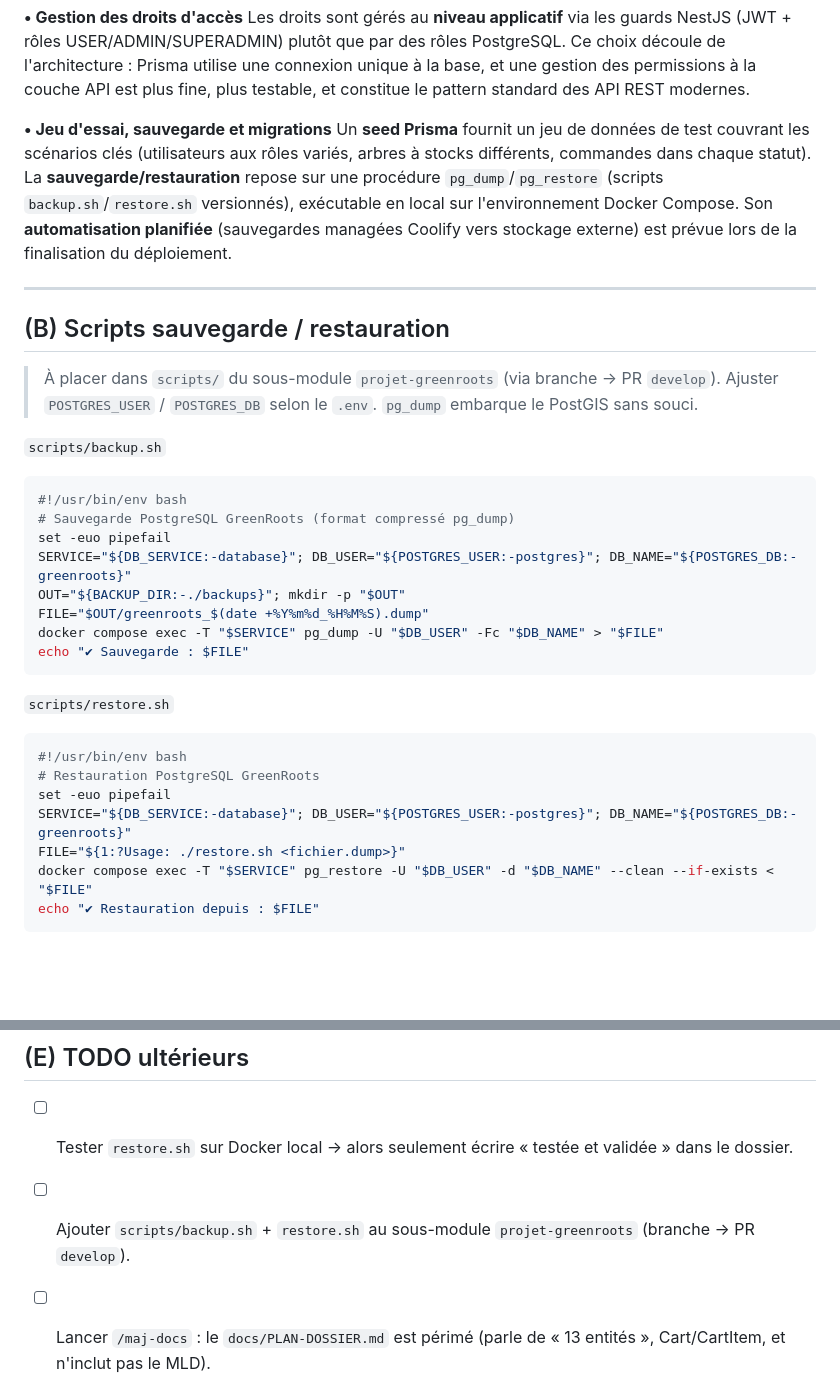
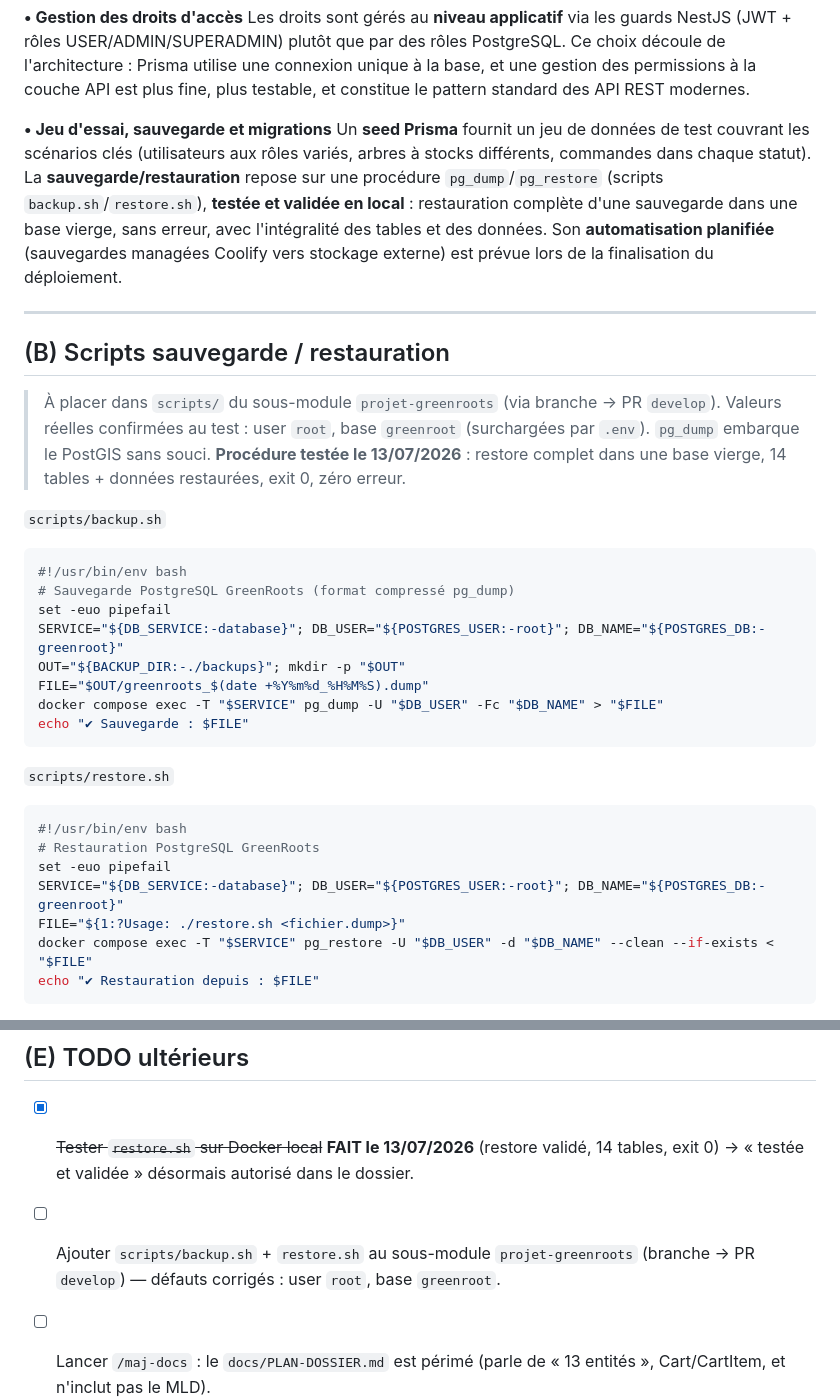
Before and after one commit to tonympt/dossier-projet-cda, a Markdown page: docs/BROUILLON-5.4-modelisation-donnees.md, 2 parts joined by grey strips. GitHub-like rendering; blank space fills up the shorter version.

Commit message:
docs(modelisation): backup/restore testé et validé (scripts corrigés root/greenroot)
Co-Authored-By: Claude Opus 4.8 (1M context) <noreply@anthropic.com>

````diff
--- a/docs/BROUILLON-5.4-modelisation-donnees.md
+++ b/docs/BROUILLON-5.4-modelisation-donnees.md
@@ -59,21 +59,23 @@ Au niveau du modèle : les mots de passe sont stockés **hashés (bcrypt)**, les
 Les droits sont gérés au **niveau applicatif** via les guards NestJS (JWT + rôles USER/ADMIN/SUPERADMIN) plutôt que par des rôles PostgreSQL. Ce choix découle de l'architecture : Prisma utilise une connexion unique à la base, et une gestion des permissions à la couche API est plus fine, plus testable, et constitue le pattern standard des API REST modernes.
 
 **• Jeu d'essai, sauvegarde et migrations**
-Un **seed Prisma** fournit un jeu de données de test couvrant les scénarios clés (utilisateurs aux rôles variés, arbres à stocks différents, commandes dans chaque statut). La **sauvegarde/restauration** repose sur une procédure `pg_dump`/`pg_restore` (scripts `backup.sh`/`restore.sh` versionnés), exécutable en local sur l'environnement Docker Compose. Son **automatisation planifiée** (sauvegardes managées Coolify vers stockage externe) est prévue lors de la finalisation du déploiement.
+Un **seed Prisma** fournit un jeu de données de test couvrant les scénarios clés (utilisateurs aux rôles variés, arbres à stocks différents, commandes dans chaque statut). La **sauvegarde/restauration** repose sur une procédure `pg_dump`/`pg_restore` (scripts `backup.sh`/`restore.sh`), **testée et validée en local** : restauration complète d'une sauvegarde dans une base vierge, sans erreur, avec l'intégralité des tables et des données. Son **automatisation planifiée** (sauvegardes managées Coolify vers stockage externe) est prévue lors de la finalisation du déploiement.
 
 ---
 
 ## (B) Scripts sauvegarde / restauration
 
 > À placer dans `scripts/` du sous-module `projet-greenroots` (via branche → PR `develop`).
-> Ajuster `POSTGRES_USER` / `POSTGRES_DB` selon le `.env`. `pg_dump` embarque le PostGIS sans souci.
+> Valeurs réelles confirmées au test : user `root`, base `greenroot` (surchargées par `.env`).
+> `pg_dump` embarque le PostGIS sans souci. **Procédure testée le 13/07/2026** : restore complet
+> dans une base vierge, 14 tables + données restaurées, exit 0, zéro erreur.
 
 `scripts/backup.sh`
 ```bash
 #!/usr/bin/env bash
 # Sauvegarde PostgreSQL GreenRoots (format compressé pg_dump)
 set -euo pipefail
-SERVICE="${DB_SERVICE:-database}"; DB_USER="${POSTGRES_USER:-postgres}"; DB_NAME="${POSTGRES_DB:-greenroots}"
+SERVICE="${DB_SERVICE:-database}"; DB_USER="${POSTGRES_USER:-root}"; DB_NAME="${POSTGRES_DB:-greenroot}"
 OUT="${BACKUP_DIR:-./backups}"; mkdir -p "$OUT"
 FILE="$OUT/greenroots_$(date +%Y%m%d_%H%M%S).dump"
 docker compose exec -T "$SERVICE" pg_dump -U "$DB_USER" -Fc "$DB_NAME" > "$FILE"
@@ -85,7 +87,7 @@ echo "✔ Sauvegarde : $FILE"
 #!/usr/bin/env bash
 # Restauration PostgreSQL GreenRoots
 set -euo pipefail
-SERVICE="${DB_SERVICE:-database}"; DB_USER="${POSTGRES_USER:-postgres}"; DB_NAME="${POSTGRES_DB:-greenroots}"
+SERVICE="${DB_SERVICE:-database}"; DB_USER="${POSTGRES_USER:-root}"; DB_NAME="${POSTGRES_DB:-greenroot}"
 FILE="${1:?Usage: ./restore.sh <fichier.dump>}"
 docker compose exec -T "$SERVICE" pg_restore -U "$DB_USER" -d "$DB_NAME" --clean --if-exists < "$FILE"
 echo "✔ Restauration depuis : $FILE"
@@ -121,8 +123,8 @@ echo "✔ Restauration depuis : $FILE"
 
 ## (E) TODO ultérieurs
 
-- [ ] Tester `restore.sh` sur Docker local → alors seulement écrire « testée et validée » dans le dossier.
-- [ ] Ajouter `scripts/backup.sh` + `restore.sh` au sous-module `projet-greenroots` (branche → PR `develop`).
+- [x] ~~Tester `restore.sh` sur Docker local~~ **FAIT le 13/07/2026** (restore validé, 14 tables, exit 0) → « testée et validée » désormais autorisé dans le dossier.
+- [ ] Ajouter `scripts/backup.sh` + `restore.sh` au sous-module `projet-greenroots` (branche → PR `develop`) — défauts corrigés : user `root`, base `greenroot`.
 - [ ] Lancer `/maj-docs` : le `docs/PLAN-DOSSIER.md` est périmé (parle de « 13 entités », Cart/CartItem, et n'inclut pas le MLD).
 - [ ] Balayer la cohérence « déployée » dans les autres sections (§6 infra, §9…) — l'app n'est pas déployée, CI prod cassée.
 - [ ] Décider du sort du 2ᵉ MCD (évolution RBAC) : annexe optionnelle ou support oral uniquement.
````
